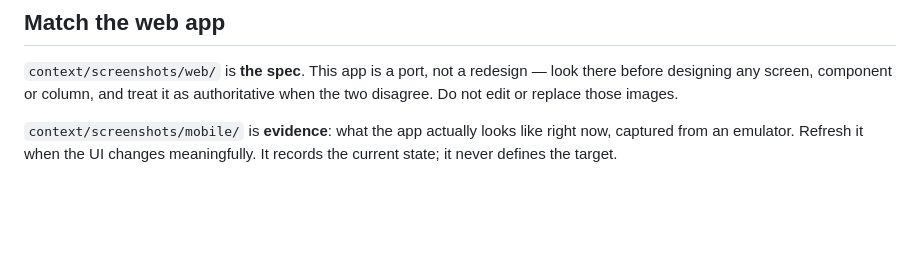
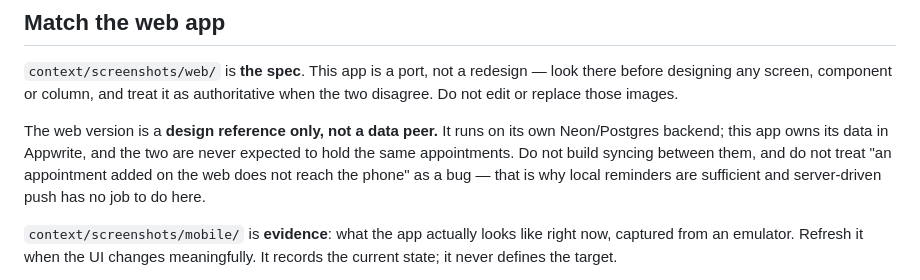
Before and after one commit to btkdevkh/rdv, a Markdown page: AGENTS.md, the part around the change. GitHub-like rendering; blank space fills up the shorter version.

Commit message:
docs: record that the web version is not a data peer
The web app runs on its own Neon/Postgres backend; this app owns its data in
Appwrite. They share a design, not a dataset.

Worth stating explicitly because the opposite assumption leads somewhere
expensive: treating "an appointment added on the web does not reach the phone"
as a sync bug, and building an Appwrite Function plus push infrastructure to
fix something that was never broken.

Co-Authored-By: Claude Opus 4.8 <noreply@anthropic.com>

```diff
--- a/AGENTS.md
+++ b/AGENTS.md
@@ -8,6 +8,13 @@ appointments. Expo SDK 57 + expo-router, Appwrite as the backend.
 `context/screenshots/web/` is **the spec**. This app is a port, not a redesign —
 look there before designing any screen, component or column, and treat it as
 authoritative when the two disagree. Do not edit or replace those images.
+
+The web version is a **design reference only, not a data peer.** It runs on its
+own Neon/Postgres backend; this app owns its data in Appwrite, and the two are
+never expected to hold the same appointments. Do not build syncing between
+them, and do not treat "an appointment added on the web does not reach the
+phone" as a bug — that is why local reminders are sufficient and server-driven
+push has no job to do here.
 
 `context/screenshots/mobile/` is **evidence**: what the app actually looks like
 right now, captured from an emulator. Refresh it when the UI changes
```
